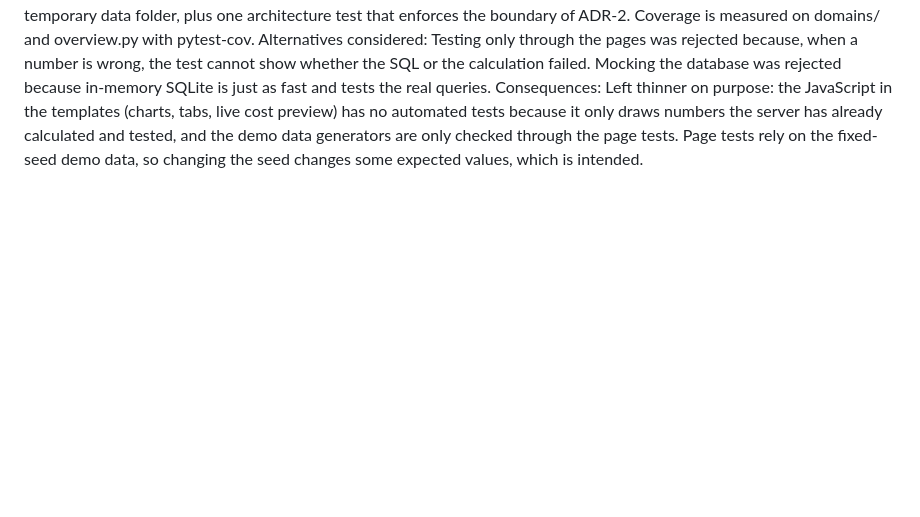
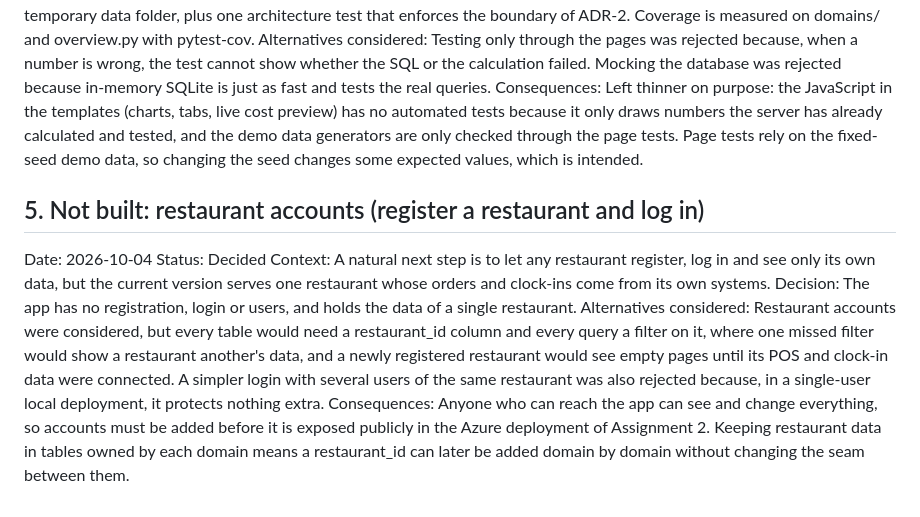
Before and after one commit to liglesias1/ManageEAT, a Markdown page: ADR.md, the part around the change. Drawn GitHub-style; blank space fills up the shorter version.

```diff
--- a/ADR.md
+++ b/ADR.md
@@ -34,3 +34,11 @@ Context: The value of ManageEAT is in its calculations (menu classes, stock, sta
 Decision: Services are tested as pure functions with small hand-made inputs, repositories against a fresh in-memory SQLite database per test, and pages and forms end to end with FastAPI's TestClient on a temporary data folder, plus one architecture test that enforces the boundary of ADR-2. Coverage is measured on domains/ and overview.py with pytest-cov.
 Alternatives considered: Testing only through the pages was rejected because, when a number is wrong, the test cannot show whether the SQL or the calculation failed. Mocking the database was rejected because in-memory SQLite is just as fast and tests the real queries.
 Consequences: Left thinner on purpose: the JavaScript in the templates (charts, tabs, live cost preview) has no automated tests because it only draws numbers the server has already calculated and tested, and the demo data generators are only checked through the page tests. Page tests rely on the fixed-seed demo data, so changing the seed changes some expected values, which is intended.
+
+## 5. Not built: restaurant accounts (register a restaurant and log in)
+Date: 2026-10-04
+Status: Decided
+Context: A natural next step is to let any restaurant register, log in and see only its own data, but the current version serves one restaurant whose orders and clock-ins come from its own systems.
+Decision: The app has no registration, login or users, and holds the data of a single restaurant.
+Alternatives considered: Restaurant accounts were considered, but every table would need a restaurant_id column and every query a filter on it, where one missed filter would show a restaurant another's data, and a newly registered restaurant would see empty pages until its POS and clock-in data were connected. A simpler login with several users of the same restaurant was also rejected because, in a single-user local deployment, it protects nothing extra.
+Consequences: Anyone who can reach the app can see and change everything, so accounts must be added before it is exposed publicly in the Azure deployment of Assignment 2. Keeping restaurant data in tables owned by each domain means a restaurant_id can later be added domain by domain without changing the seam between them.
```
